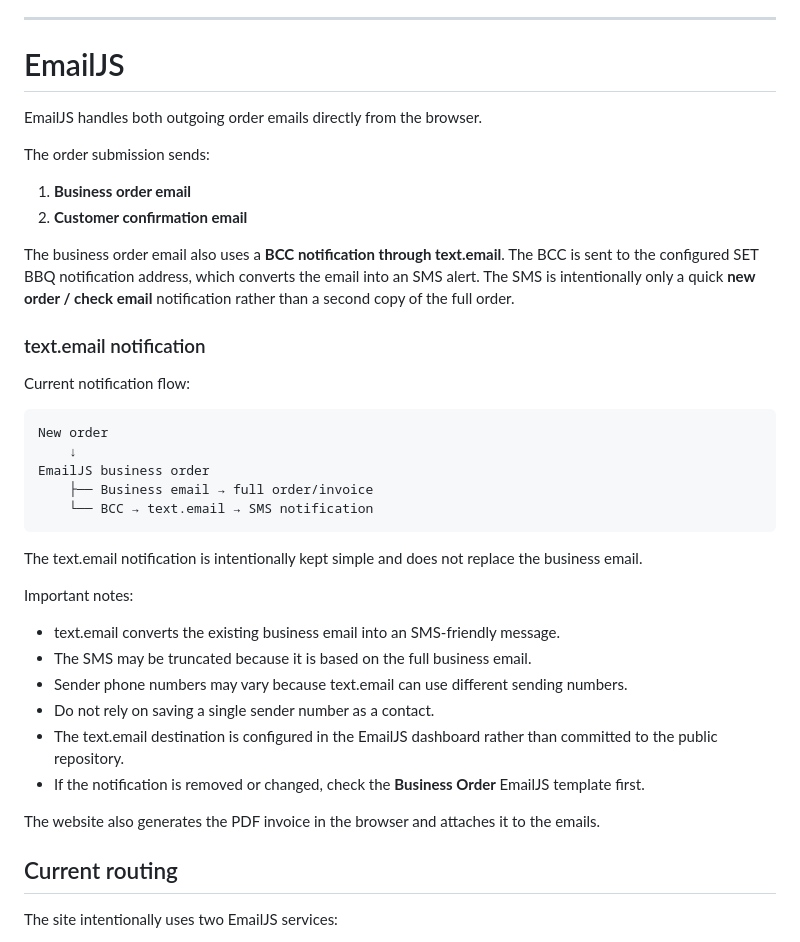
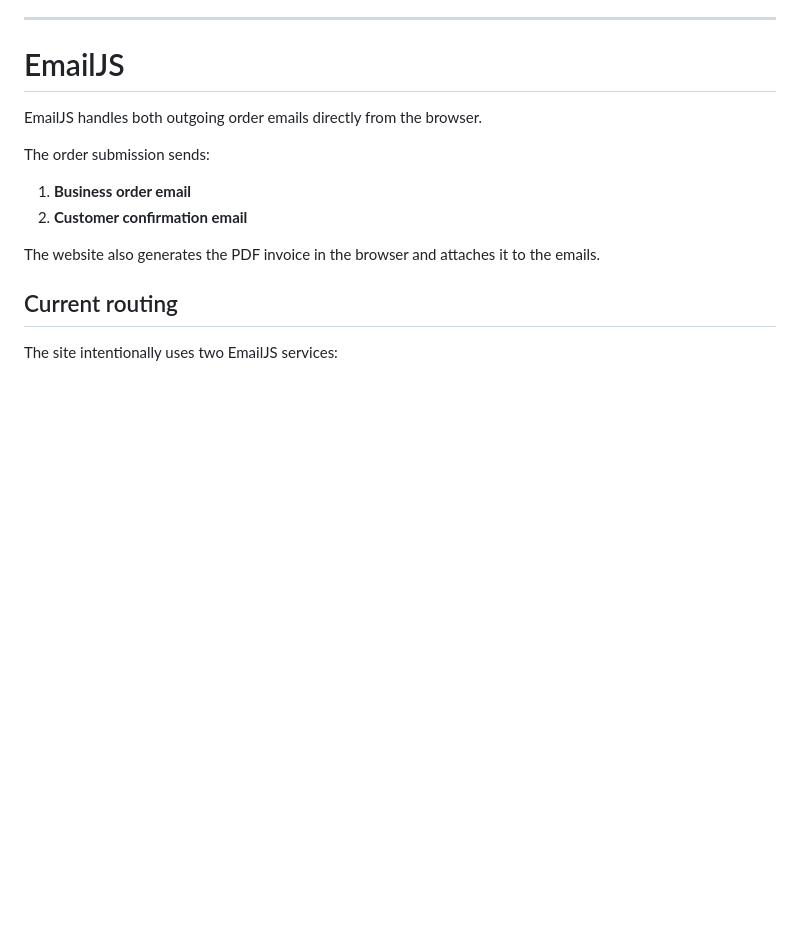
Before and after one commit to WestbergLabs/set-bbq-website, a Markdown page: README.md, the part around the change. Rendered like a GitHub page; blank space fills up the shorter version.

Commit message:
Remove temporary text.email trial documentation

````diff
--- a/README.md
+++ b/README.md
@@ -189,33 +189,6 @@ The order submission sends:
 
 1. **Business order email**
 2. **Customer confirmation email**
-
-The business order email also uses a **BCC notification through text.email**. The BCC is sent to the configured SET BBQ notification address, which converts the email into an SMS alert. The SMS is intentionally only a quick **new order / check email** notification rather than a second copy of the full order.
-
-### text.email notification
-
-Current notification flow:
-
-```text
-New order
-    ↓
-EmailJS business order
-    ├── Business email → full order/invoice
-    └── BCC → text.email → SMS notification
-```
-
-The text.email notification is intentionally kept simple and does not replace the business email.
-
-Important notes:
-
-- text.email converts the existing business email into an SMS-friendly message.
-- The SMS may be truncated because it is based on the full business email.
-- Sender phone numbers may vary because text.email can use different sending numbers.
-- Do not rely on saving a single sender number as a contact.
-- The text.email destination is configured in the EmailJS dashboard rather than committed to the public repository.
-- If the notification is removed or changed, check the **Business Order** EmailJS template first.
-
-
 
 The website also generates the PDF invoice in the browser and attaches it to the emails.
 
````
